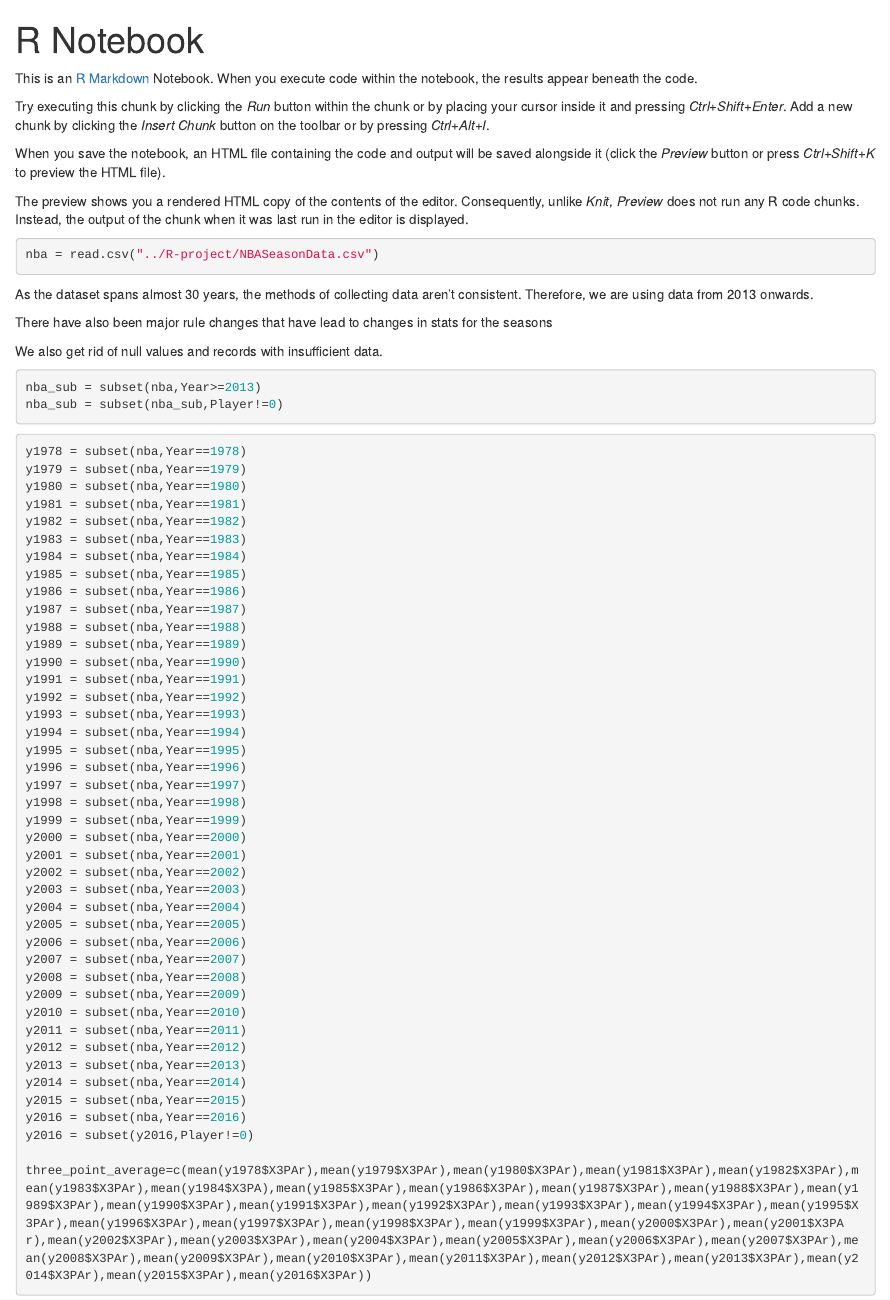
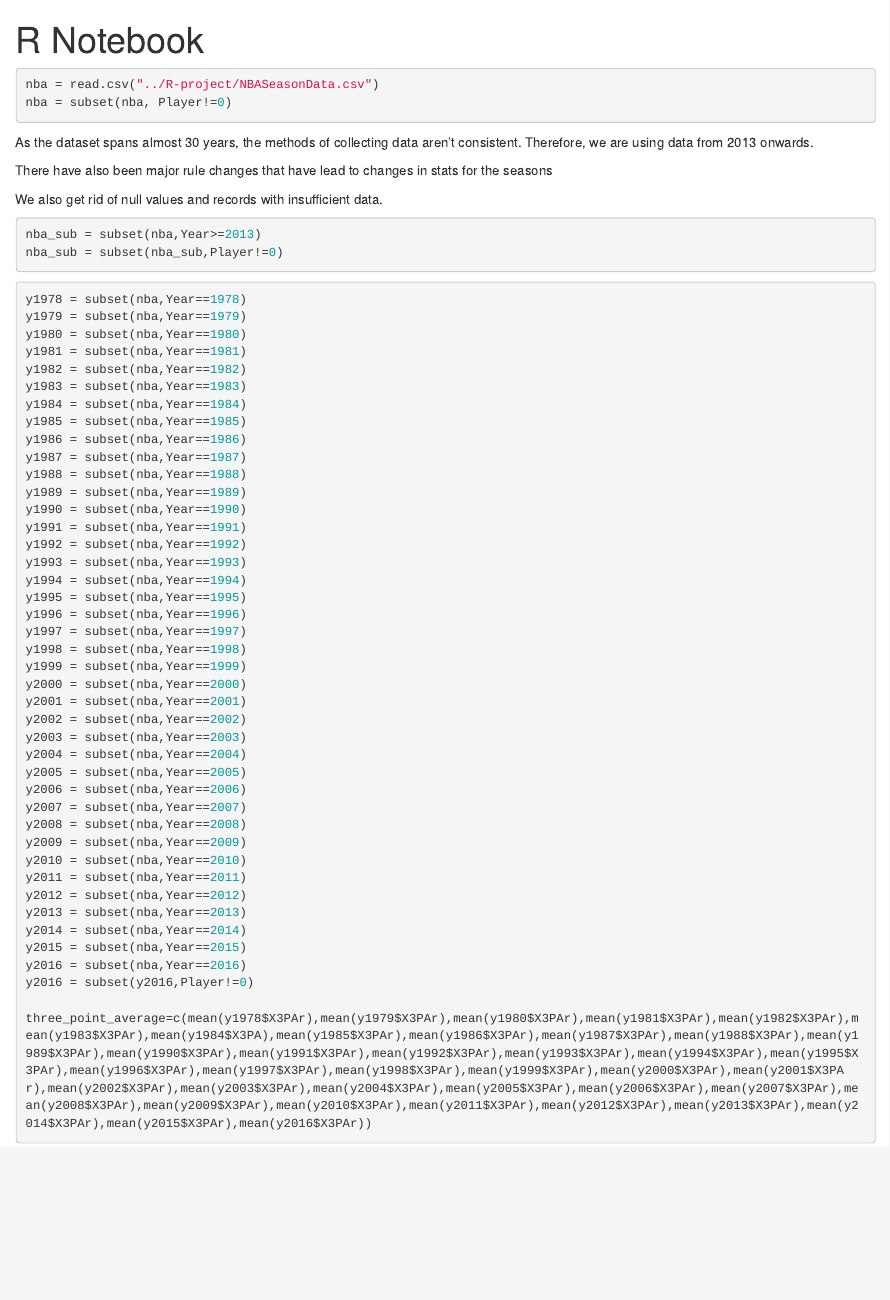
Before and after one commit to rohanb1216/R-project, an R Markdown document (r_project.Rmd): the page in a window 1100 px wide, from its top. Rendered offline with R 4.5, knitr and Pandoc, with nearby package versions; the code chunks are not run, so their results and figures are left out.

Commit message:
Clean up notebook

````diff
--- a/r_project.Rmd
+++ b/r_project.Rmd
@@ -3,16 +3,9 @@ title: "R Notebook"
 output: html_notebook
 ---
 
-This is an [R Markdown](http://rmarkdown.rstudio.com) Notebook. When you execute code within the notebook, the results appear beneath the code.
-
-Try executing this chunk by clicking the *Run* button within the chunk or by placing your cursor inside it and pressing *Ctrl+Shift+Enter*.
-Add a new chunk by clicking the *Insert Chunk* button on the toolbar or by pressing *Ctrl+Alt+I*.
-
-When you save the notebook, an HTML file containing the code and output will be saved alongside it (click the *Preview* button or press *Ctrl+Shift+K* to preview the HTML file).
-
-The preview shows you a rendered HTML copy of the contents of the editor. Consequently, unlike *Knit*, *Preview* does not run any R code chunks. Instead, the output of the chunk when it was last run in the editor is displayed.
 ```{r}
 nba = read.csv("../R-project/NBASeasonData.csv")
+nba = subset(nba, Player!=0)
 ```
 
 As the dataset spans almost 30 years, the methods of collecting data aren't consistent. Therefore, we are using data from 2013 onwards.
````
Also changed, not shown: r_project.nb.html.
